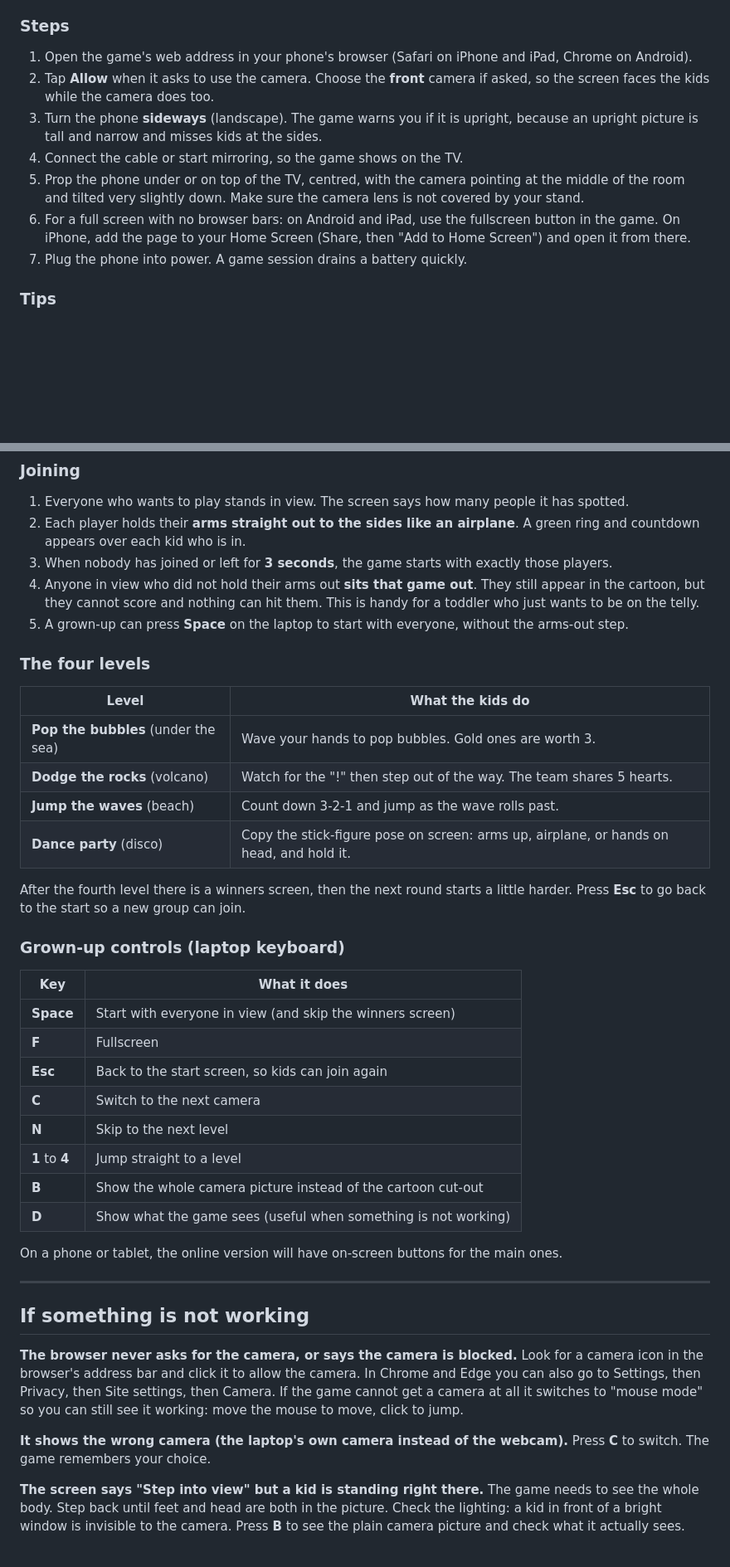
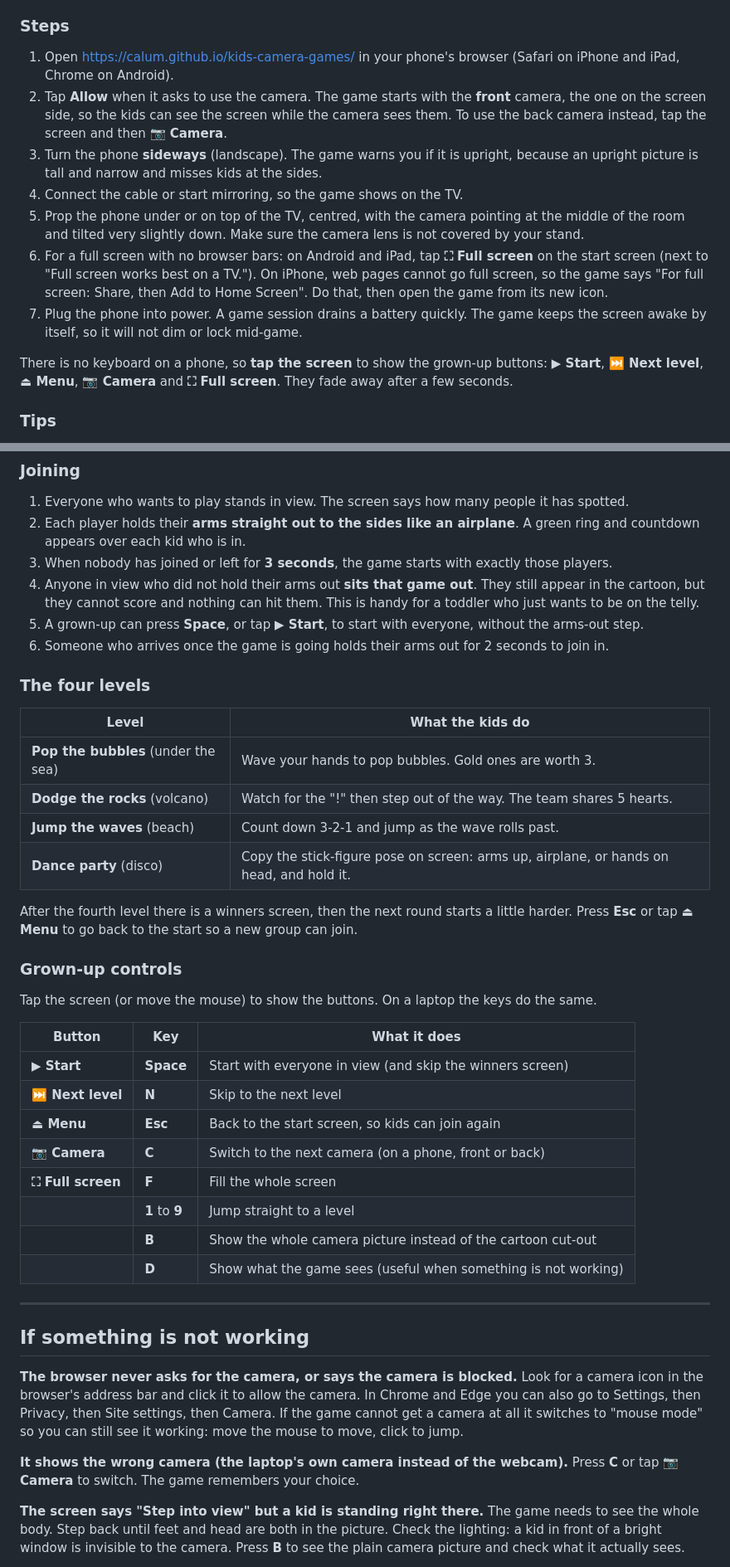
Before and after one commit to calum/Camera-Games, a Markdown page: docs/FAMILY_SETUP.md, 2 parts joined by grey strips. Shown at 83% size. Drawn GitHub-style; blank space fills up the shorter version.

```diff
--- a/docs/FAMILY_SETUP.md
+++ b/docs/FAMILY_SETUP.md
@@ -44,17 +44,23 @@ kids and show its screen on the TV.
 
 ### Steps
 
-1. Open the game's web address in your phone's browser (Safari on iPhone and iPad, Chrome on Android).
-2. Tap **Allow** when it asks to use the camera. Choose the **front** camera if asked, so the screen faces
-   the kids while the camera does too.
+1. Open [https://calum.github.io/kids-camera-games/](https://calum.github.io/kids-camera-games/) in your phone's browser (Safari on iPhone and iPad, Chrome on Android).
+2. Tap **Allow** when it asks to use the camera. The game starts with the **front** camera, the one on the
+   screen side, so the kids can see the screen while the camera sees them. To use the back camera instead,
+   tap the screen and then **📷 Camera**.
 3. Turn the phone **sideways** (landscape). The game warns you if it is upright, because an upright picture
    is tall and narrow and misses kids at the sides.
 4. Connect the cable or start mirroring, so the game shows on the TV.
 5. Prop the phone under or on top of the TV, centred, with the camera pointing at the middle of the room and
    tilted very slightly down. Make sure the camera lens is not covered by your stand.
-6. For a full screen with no browser bars: on Android and iPad, use the fullscreen button in the game.
-   On iPhone, add the page to your Home Screen (Share, then "Add to Home Screen") and open it from there.
-7. Plug the phone into power. A game session drains a battery quickly.
+6. For a full screen with no browser bars: on Android and iPad, tap **⛶ Full screen** on the start screen
+   (next to "Full screen works best on a TV."). On iPhone, web pages cannot go full screen, so the game
+   says "For full screen: Share, then Add to Home Screen". Do that, then open the game from its new icon.
+7. Plug the phone into power. A game session drains a battery quickly. The game keeps the screen awake
+   by itself, so it will not dim or lock mid-game.
+
+There is no keyboard on a phone, so **tap the screen** to show the grown-up buttons: **▶ Start**,
+**⏭ Next level**, **⏏ Menu**, **📷 Camera** and **⛶ Full screen**. They fade away after a few seconds.
 
 ### Tips
 
@@ -166,7 +173,8 @@ This makes the biggest difference to how well the game plays.
 4. Anyone in view who did not hold their arms out **sits that game out**. They still appear in the cartoon,
    but they cannot score and nothing can hit them. This is handy for a toddler who just wants to be on the
    telly.
-5. A grown-up can press **Space** on the laptop to start with everyone, without the arms-out step.
+5. A grown-up can press **Space**, or tap **▶ Start**, to start with everyone, without the arms-out step.
+6. Someone who arrives once the game is going holds their arms out for 2 seconds to join in.
 
 ### The four levels
 
@@ -178,22 +186,22 @@ This makes the biggest difference to how well the game plays.
 | **Dance party** (disco) | Copy the stick-figure pose on screen: arms up, airplane, or hands on head, and hold it. |
 
 After the fourth level there is a winners screen, then the next round starts a little harder. Press **Esc**
-to go back to the start so a new group can join.
+or tap **⏏ Menu** to go back to the start so a new group can join.
 
-### Grown-up controls (laptop keyboard)
+### Grown-up controls
 
-| Key | What it does |
-|---|---|
-| **Space** | Start with everyone in view (and skip the winners screen) |
-| **F** | Fullscreen |
-| **Esc** | Back to the start screen, so kids can join again |
-| **C** | Switch to the next camera |
-| **N** | Skip to the next level |
-| **1** to **4** | Jump straight to a level |
-| **B** | Show the whole camera picture instead of the cartoon cut-out |
-| **D** | Show what the game sees (useful when something is not working) |
+Tap the screen (or move the mouse) to show the buttons. On a laptop the keys do the same.
 
-On a phone or tablet, the online version will have on-screen buttons for the main ones.
+| Button | Key | What it does |
+|---|---|---|
+| **▶ Start** | **Space** | Start with everyone in view (and skip the winners screen) |
+| **⏭ Next level** | **N** | Skip to the next level |
+| **⏏ Menu** | **Esc** | Back to the start screen, so kids can join again |
+| **📷 Camera** | **C** | Switch to the next camera (on a phone, front or back) |
+| **⛶ Full screen** | **F** | Fill the whole screen |
+| | **1** to **9** | Jump straight to a level |
+| | **B** | Show the whole camera picture instead of the cartoon cut-out |
+| | **D** | Show what the game sees (useful when something is not working) |
 
 ---
 
@@ -205,7 +213,7 @@ can also go to Settings, then Privacy, then Site settings, then Camera. If the g
 all it switches to "mouse mode" so you can still see it working: move the mouse to move, click to jump.
 
 **It shows the wrong camera (the laptop's own camera instead of the webcam).**
-Press **C** to switch. The game remembers your choice.
+Press **C** or tap **📷 Camera** to switch. The game remembers your choice.
 
 **The screen says "Step into view" but a kid is standing right there.**
 The game needs to see the whole body. Step back until feet and head are both in the picture. Check the lighting:
```
Also changed, not shown: other parts of docs/FAMILY_SETUP.md (+34 -29 lines).
